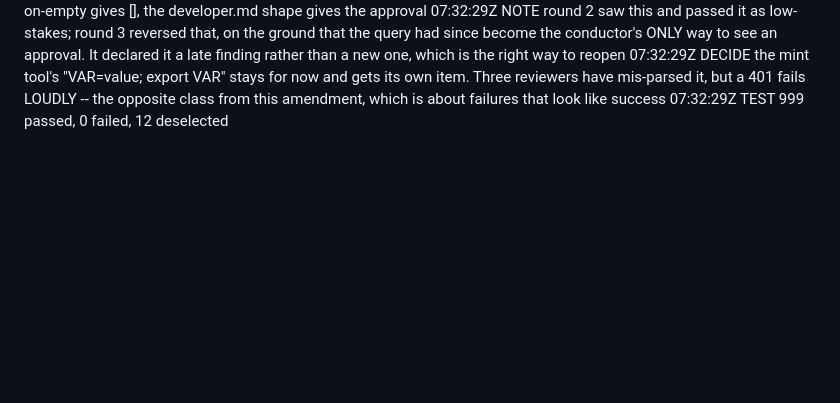
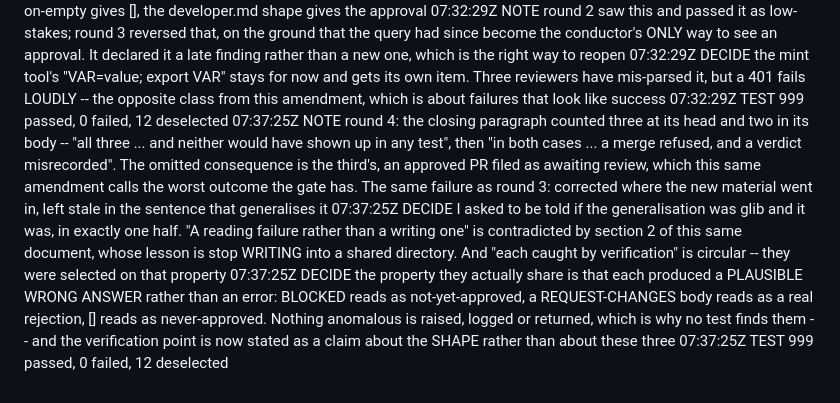
Before and after one commit to replicant1/NewTerminalGame, a Markdown page: docs/progress/r7-amend-5-gate-and-scratch.md, the part around the change. Rendered like a GitHub page; blank space fills up the shorter version.

```diff
--- a/docs/progress/r7-amend-5-gate-and-scratch.md
+++ b/docs/progress/r7-amend-5-gate-and-scratch.md
@@ -54,3 +54,19 @@
                 reviewers have mis-parsed it, but a 401 fails LOUDLY -- the opposite class from this
                 amendment, which is about failures that look like success
 07:32:29Z  TEST    999 passed, 0 failed, 12 deselected
+07:37:25Z  NOTE    round 4: the closing paragraph counted three at its head and two in its body -- "all
+                three ... and neither would have shown up in any test", then "in both cases ... a merge
+                refused, and a verdict misrecorded". The omitted consequence is the third's, an
+                approved PR filed as awaiting review, which this same amendment calls the worst
+                outcome the gate has. The same failure as round 3: corrected where the new material
+                went in, left stale in the sentence that generalises it
+07:37:25Z  DECIDE  I asked to be told if the generalisation was glib and it was, in exactly one half.
+                "A reading failure rather than a writing one" is contradicted by section 2 of this
+                same document, whose lesson is stop WRITING into a shared directory. And "each caught
+                by verification" is circular -- they were selected on that property
+07:37:25Z  DECIDE  the property they actually share is that each produced a PLAUSIBLE WRONG ANSWER rather
+                than an error: BLOCKED reads as not-yet-approved, a REQUEST-CHANGES body reads as a
+                real rejection, [] reads as never-approved. Nothing anomalous is raised, logged or
+                returned, which is why no test finds them -- and the verification point is now stated
+                as a claim about the SHAPE rather than about these three
+07:37:25Z  TEST    999 passed, 0 failed, 12 deselected
```
Also changed, not shown: docs/findings/AMEND-5-gate-and-scratch.md (+23 -6 lines), docs/prs/PR-AMEND-5-gate-and-scratch.md (+5 -0 lines).
